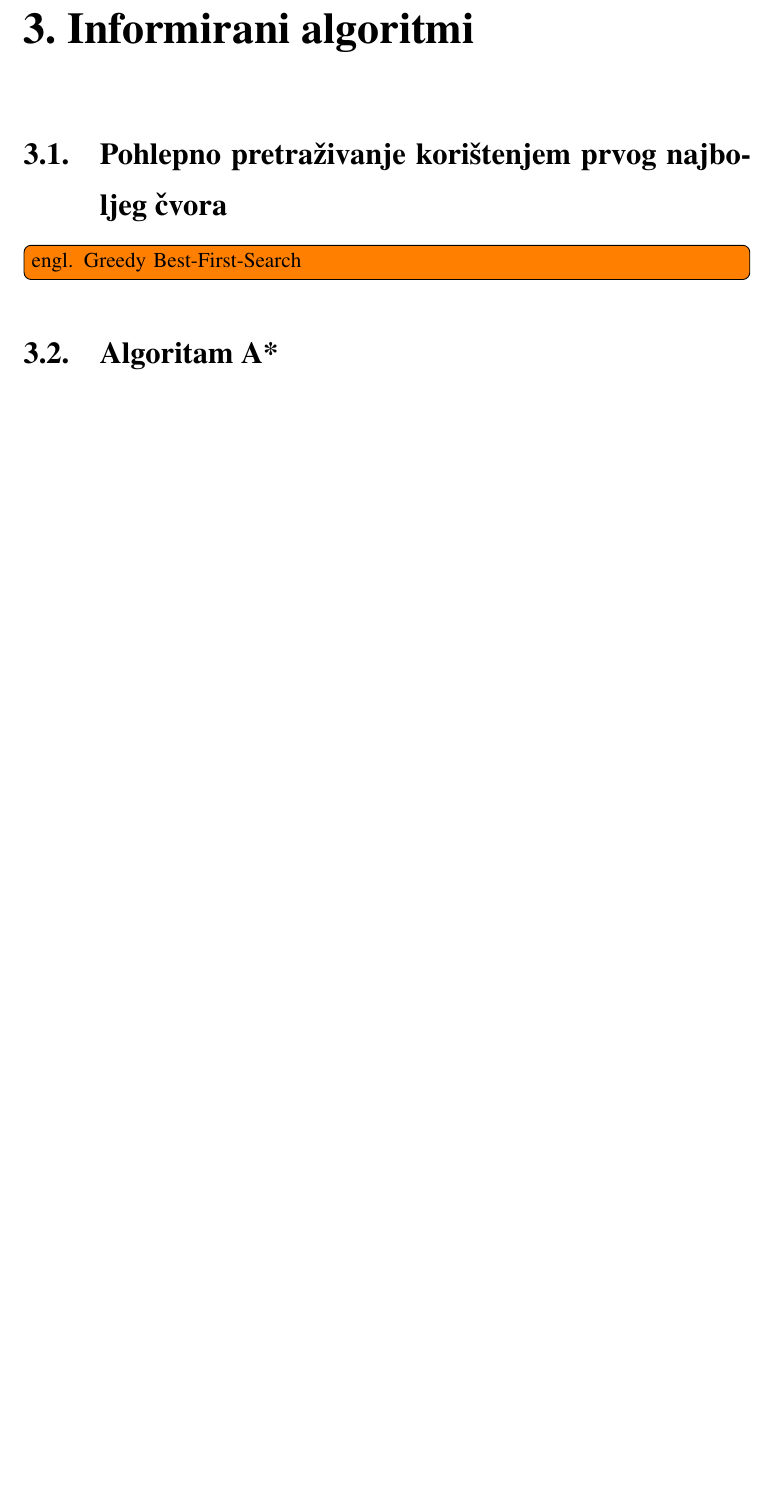
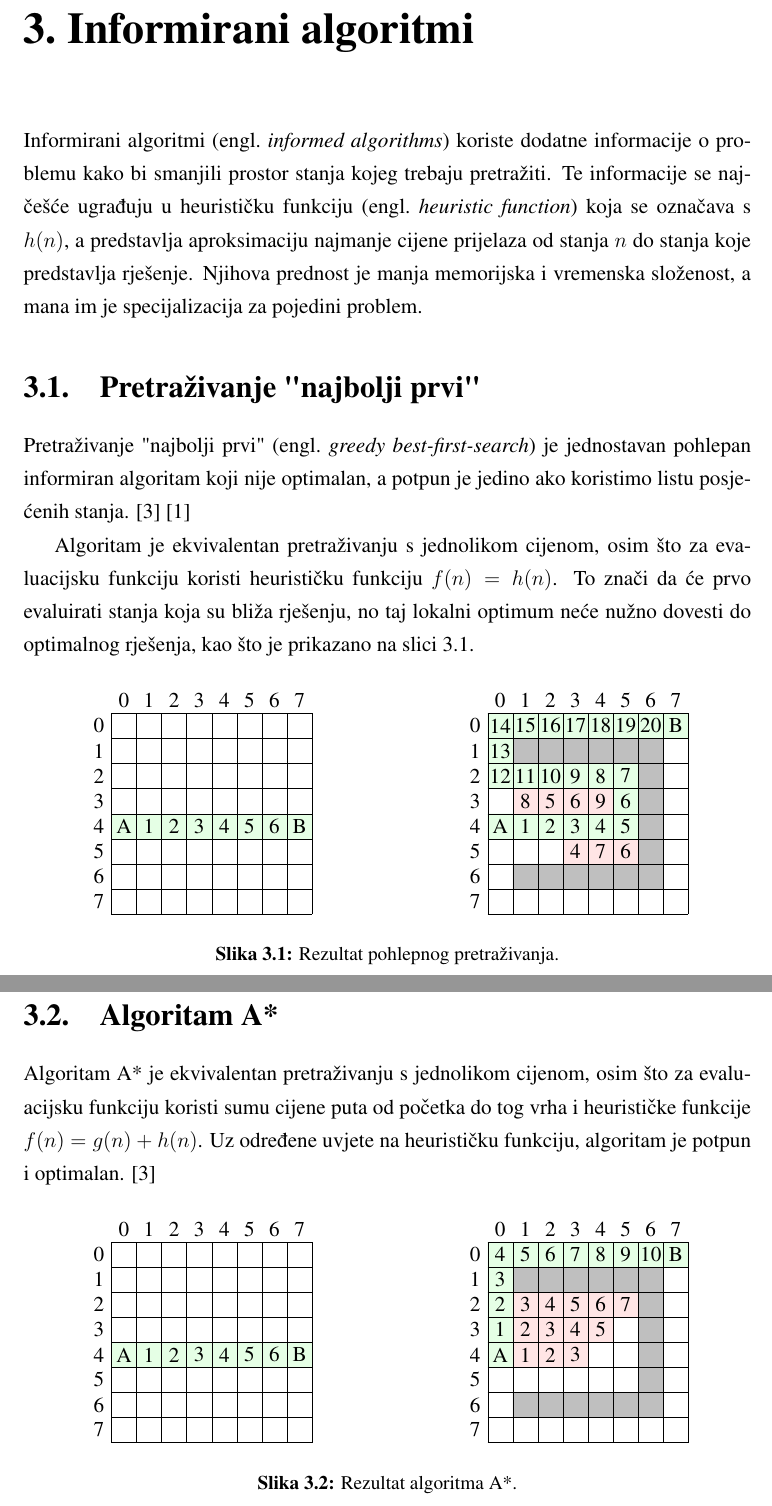
Before and after one commit to mlazaric/AStar, a LaTeX thesis (SeminarLaTeX/Seminar[2019]Lazaric_Marko.tex, which reads SeminarLaTeX/chapters/03_informirani.tex, SeminarLaTeX/chapters/03a_greedy_bfs.tex, SeminarLaTeX/chapters/03b_astar.tex): part of page 7 of 11 before the commit and two parts of pages 7 and 8 of 12 after it, the two joined at a grey line, cut so that both start at the same text, the shorter picture padded with empty space. The pictures show the PDF file SeminarLaTeX/Seminar[2019]Lazaric_Marko.pdf that the author committed with the source.

Commit message:
Refactor LaTeX code

```diff
--- a/SeminarLaTeX/Seminar[2019]Lazaric_Marko.tex
+++ b/SeminarLaTeX/Seminar[2019]Lazaric_Marko.tex
@@ -49,9 +49,11 @@
 \input{chapters/02b_ucs.tex}
 
 \chapter{Informirani algoritmi}
-\section{Pohlepno pretraživanje korištenjem prvog najboljeg čvora}
-\todo[inline]{engl. Greedy Best-First-Search}
+\input{chapters/03_informirani.tex}
+\section{Pretraživanje "najbolji prvi"}
+\input{chapters/03a_greedy_bfs.tex}
 \section{Algoritam A*}
+\input{chapters/03b_astar.tex}
 
 \chapter{Primjena algoritma A* za pronalazak najkraćeg puta u cjelobrojnoj rešetci}
 
--- /dev/null
+++ b/SeminarLaTeX/chapters/03_informirani.tex
@@ -0,0 +1,3 @@
+Informirani algoritmi \engl{informed algorithms} koriste dodatne informacije o problemu kako bi smanjili prostor stanja kojeg trebaju pretražiti.
+Te informacije se najčešće ugrađuju u heurističku funkciju \engl{heuristic function} koja se označava s \( h(n) \), a predstavlja aproksimaciju najmanje cijene prijelaza od stanja \( n \) do stanja koje predstavlja rješenje.
+Njihova prednost je manja memorijska i vremenska složenost, a mana im je specijalizacija za pojedini problem.
--- /dev/null
+++ b/SeminarLaTeX/chapters/03a_greedy_bfs.tex
@@ -0,0 +1,19 @@
+Pretraživanje "najbolji prvi" \engl{greedy best-first-search} je jednostavan pohlepan informiran algoritam koji nije optimalan, a potpun je jedino ako koristimo listu posjećenih stanja. \cite{russelNorvig2003:aima} \cite{umjetna}
+
+Algoritam je ekvivalentan pretraživanju s jednolikom cijenom, osim što za evaluacijsku funkciju koristi heurističku funkciju \( f(n) = h(n) \).
+To znači da će prvo evaluirati stanja koja su bliža rješenju, no taj lokalni optimum neće nužno dovesti do optimalnog rješenja, kao što je prikazano na slici \ref{greedy}.
+
+\begin{figure}[h]
+	\centering
+	\begin{tikzpicture}
+		\begin{scope}
+			\input{figures/greedy_line.tex}
+		\end{scope}
+
+		\begin{scope}[xshift = 7.5cm]
+			\input{figures/greedy_obstacle.tex}
+		\end{scope}
+	\end{tikzpicture}
+	\caption{Rezultat pohlepnog pretraživanja.}
+	\label{greedy}
+\end{figure}
--- /dev/null
+++ b/SeminarLaTeX/chapters/03b_astar.tex
@@ -0,0 +1,6 @@
+Algoritam A* je ekvivalentan pretraživanju s jednolikom cijenom, osim što za evaluacijsku funkciju koristi sumu cijene puta od početka do tog vrha i heurističke funkcije \( f(n) = g(n) + h(n) \).
+Uz određene uvjete na heurističku funkciju, algoritam je potpun i optimalan. \cite{russelNorvig2003:aima}
+
+\begin{figure}[h]
+	\centering
+	\begin{tikzpicture}
--- /dev/null
+++ b/SeminarLaTeX/figures/greedy_line.tex
@@ -0,0 +1,17 @@
+\begin{scope}[xshift=0.25cm, yshift=-0.25cm]
+	\fill[fill = green!10] (-2, -0.5) rectangle (2, 0);
+
+	\draw[step=0.5cm,black,very thin] (-2,-2) grid (2,2);
+\end{scope}
+
+\matrix[matrix, matrix of nodes, nodes={anchor=center,inner sep=0pt,text width=.5cm,align=center,minimum height=.5cm}, nodes in empty cells]{
+	  & 0 & 1 & 2 & 3 & 4 & 5 & 6 & 7 \\
+	0 &   &   &   &   &   &   &   &   \\
+	1 &   &   &   &   &   &   &   &   \\
+	2 &   &   &   &   &   &   &   &   \\
+	3 &   &   &   &   &   &   &   &   \\
+	4 & A & 1 & 2 & 3 & 4 & 5 & 6 & B \\
+	5 &   &   &   &   &   &   &   &   \\
+	6 &   &   &   &   &   &   &   &   \\
+	7 &   &   &   &   &   &   &   &   \\
+};
--- /dev/null
+++ b/SeminarLaTeX/figures/greedy_obstacle.tex
@@ -0,0 +1,45 @@
+\begin{scope}[xshift=-1.75cm, yshift=1.75cm, xscale=0.5, yscale=0.5]
+	\fill[fill = lightgray] (1, -1) -- ++(6, 0) -- ++(0, -6) -- ++(-6, 0) -- ++(0, 1) -- ++(5, 0) -- ++(0, 4) -- ++(-5, 0) -- cycle;
+
+	\fill[fill = green!10] (0, -5)
+	  -- ++(0, 1)
+	  -- ++(5, 0)
+	  -- ++(0, 1)
+	  -- ++(-5, 0)
+	  -- ++(0, 3)
+	  -- ++(8, 0)
+	  -- ++(0, -1)
+	  -- ++(-7, 0)
+	  -- ++(0, -1)
+	  -- ++(5, 0)
+	  -- ++(0, -3)
+	  -- cycle;
+
+	\fill[fill = red!10] (1, -4)
+	  -- ++(0, 1)
+	  -- ++(4, 0)
+	  -- ++(0, -1)
+	  -- cycle;
+
+	\fill[fill = red!10] (3, -6)
+	  -- ++(0, 1)
+	  -- ++(3, 0)
+  	  -- ++(0, -1)
+	  -- cycle;
+\end{scope}
+
+\begin{scope}[xshift=0.25cm, yshift=-0.25cm]
+	\draw[step=0.5cm,black,very thin] (-2,-2) grid (2,2);
+\end{scope}
+
+\matrix[matrix, matrix of nodes, nodes={anchor=center,inner sep=0pt,text width=.5cm,align=center,minimum height=.5cm}, nodes in empty cells]{
+	  & 0 & 1 & 2 & 3 & 4 & 5 & 6 & 7 \\
+	0 & 14 & 15 & 16 & 17 & 18 & 19 & 20 & B \\
+	1 & 13 &   &   &   &   &   &   &   \\
+	2 & 12 & 11 & 10 & 9 & 8 & 7 &   &   \\
+	3 &   & 8 & 5 & 6 & 9 & 6 &   &   \\
+	4 & A & 1 & 2 & 3 & 4 & 5 &   &   \\
+	5 &   &   &   & 4 & 7 & 6 &   &   \\
+	6 &   &   &   &   &   &   &   &   \\
+	7 &   &   &   &   &   &   &   &   \\
+};
```
Also changed, not shown: SeminarLaTeX/chapters/02a_bfs.tex (+14 -4 lines), SeminarLaTeX/chapters/02b_ucs.tex (+28 -2 lines), SeminarLaTeX/figures/astar_line.tex (added, +17 -0 lines), SeminarLaTeX/figures/astar_obstacle.tex (added, +35 -0 lines), SeminarLaTeX/figures/bfs.tex (added, +21 -0 lines), SeminarLaTeX/figures/inefficient_bfs.tex (deleted, +0 -46 lines), SeminarLaTeX/figures/optimal.tex (added, +17 -0 lines), SeminarLaTeX/figures/ucs.tex (added, +22 -0 lines), SeminarLaTeX/literatura.bib (+8 -0 lines), SeminarLaTeX/Seminar[2019]Lazaric_Marko.pdf, SeminarLaTeX/Seminar[2019]Lazaric_Marko.tex (4 more changed lines), SeminarLaTeX/chapters/03b_astar.tex (11 more changed lines), 5 other files.
